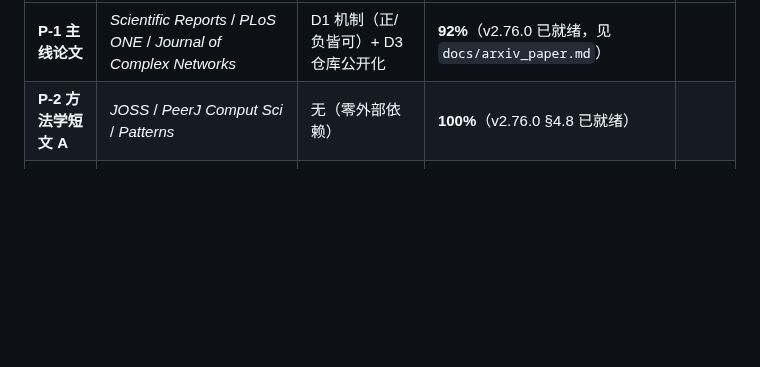
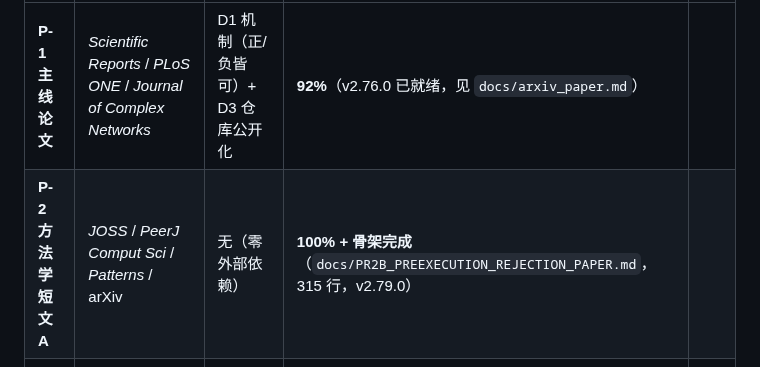
Before and after one commit to lm203688/flybrain-connectome, a Markdown page: docs/PAPER_EXIT_ROADMAP_2026-10-15.md, the part around the change. Drawn GitHub-style; blank space fills up the shorter version.

Commit message:
feat(v2.79.0): P-2 短文骨架 — Preregistered Rejection as a First-Class Negative Result

```diff
--- a/docs/PAPER_EXIT_ROADMAP_2026-10-15.md
+++ b/docs/PAPER_EXIT_ROADMAP_2026-10-15.md
@@ -11,7 +11,7 @@
 | # | 论文单元 | 目标期刊 | 前置条件 | 素材完整度 |
 |---|---|---|---|---|
 | **P-1 主线论文** | *Scientific Reports* / *PLoS ONE* / *Journal of Complex Networks* | D1 机制（正/负皆可）+ D3 仓库公开化 | **92%**（v2.76.0 已就绪，见 `docs/arxiv_paper.md`） |
-| **P-2 方法学短文 A** | *JOSS* / *PeerJ Comput Sci* / *Patterns* | 无（零外部依赖） | **100%**（v2.76.0 §4.8 已就绪） |
+| **P-2 方法学短文 A** | *JOSS* / *PeerJ Comput Sci* / *Patterns* / arXiv | 无（零外部依赖） | **100% + 骨架完成**（`docs/PR2B_PREEXECUTION_REJECTION_PAPER.md`，315 行，v2.79.0） |
 | **P-3 方法学短文 B** | *Patterns* / *Nature Methods* (Comment) / arXiv.org | 无（零外部依赖） | **100%**（v2.76.0 §4.9 已就绪） |
 
 **核心洞察**：P-2 与 P-3 **零外部依赖**——不等 D1/D3，可立即推进；主线论文 P-1 卡在 D1/D3，是慢线。
```
